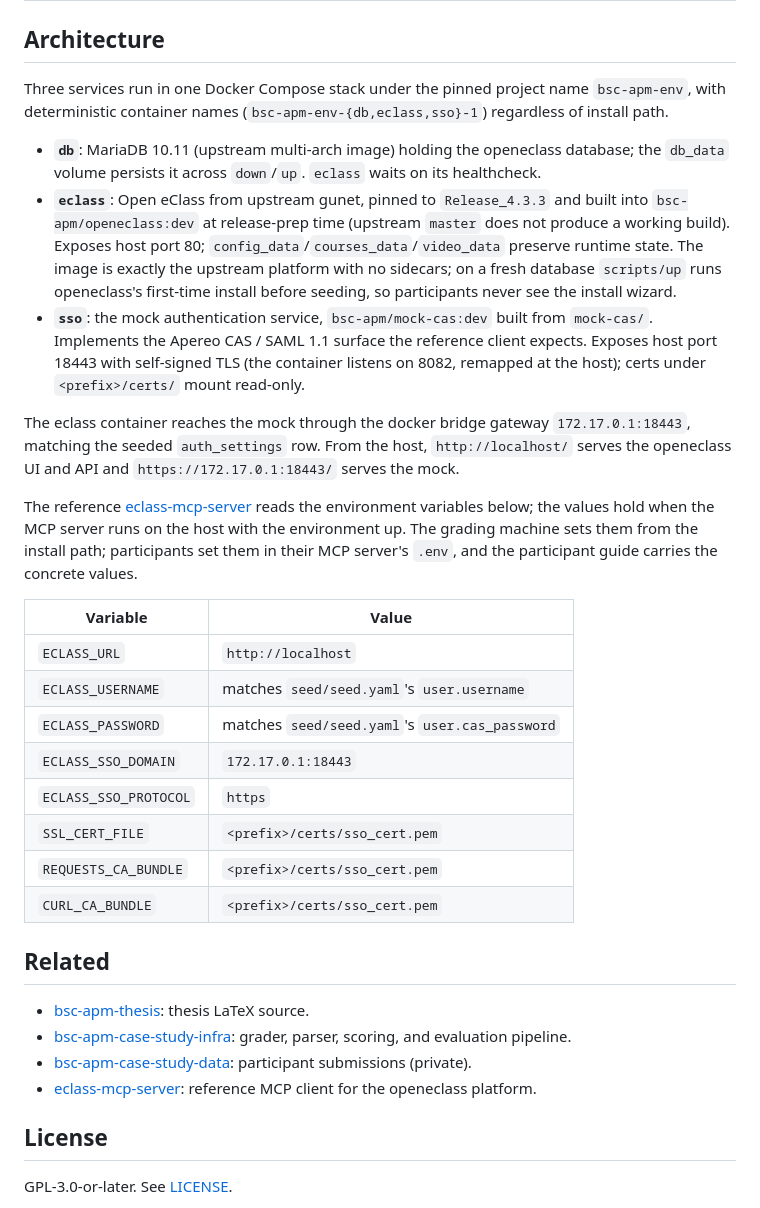
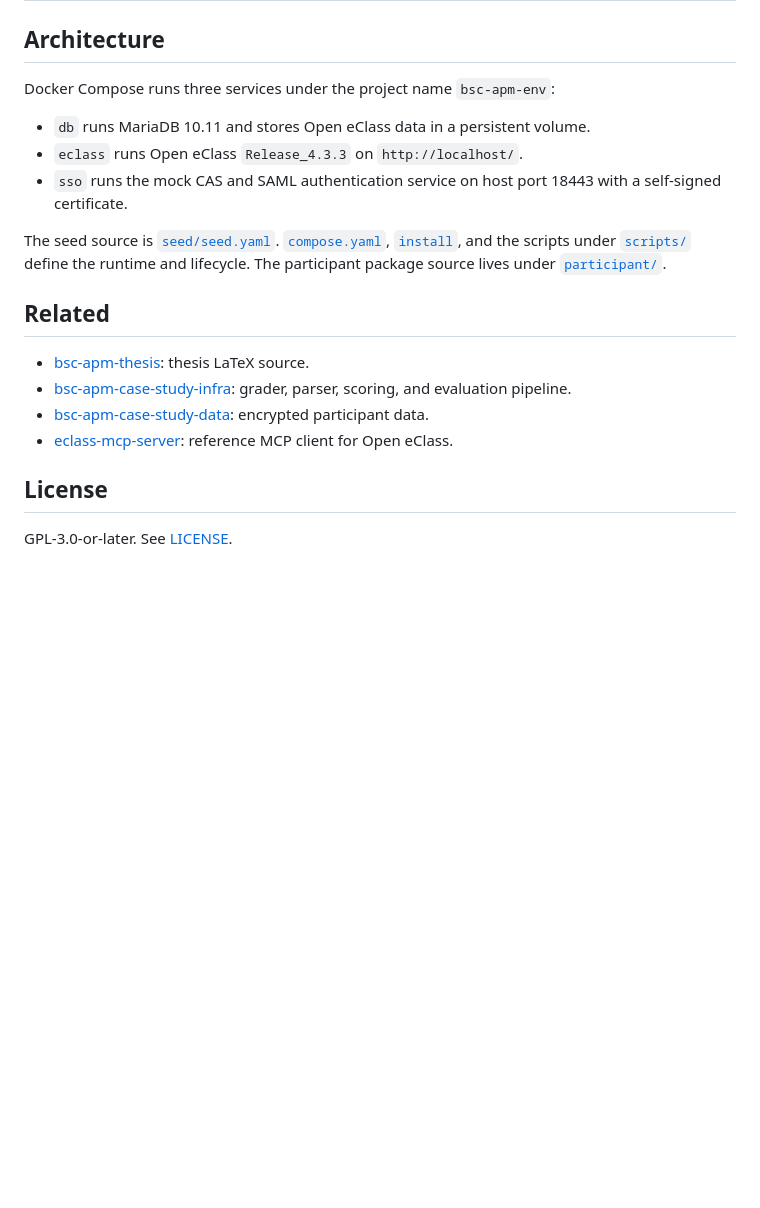
Before and after one commit to sdi2200262/bsc-apm-case-study-task, a Markdown page: README.md, the part around one of its changes. GitHub-like rendering; blank space fills up the shorter version.

```diff
--- a/README.md
+++ b/README.md
@@ -57,33 +57,20 @@ Manage the running environment with the scripts under `scripts/`:
 
 ## Architecture
 
-Three services run in one Docker Compose stack under the pinned project name `bsc-apm-env`, with deterministic container names (`bsc-apm-env-{db,eclass,sso}-1`) regardless of install path.
+Docker Compose runs three services under the project name `bsc-apm-env`:
 
-- **`db`**: MariaDB 10.11 (upstream multi-arch image) holding the openeclass database; the `db_data` volume persists it across `down`/`up`. `eclass` waits on its healthcheck.
-- **`eclass`**: Open eClass from upstream gunet, pinned to `Release_4.3.3` and built into `bsc-apm/openeclass:dev` at release-prep time (upstream `master` does not produce a working build). Exposes host port 80; `config_data`/`courses_data`/`video_data` preserve runtime state. The image is exactly the upstream platform with no sidecars; on a fresh database `scripts/up` runs openeclass's first-time install before seeding, so participants never see the install wizard.
-- **`sso`**: the mock authentication service, `bsc-apm/mock-cas:dev` built from `mock-cas/`. Implements the Apereo CAS / SAML 1.1 surface the reference client expects. Exposes host port 18443 with self-signed TLS (the container listens on 8082, remapped at the host); certs under `<prefix>/certs/` mount read-only.
+- `db` runs MariaDB 10.11 and stores Open eClass data in a persistent volume.
+- `eclass` runs Open eClass `Release_4.3.3` on `http://localhost/`.
+- `sso` runs the mock CAS and SAML authentication service on host port 18443 with a self-signed certificate.
 
-The eclass container reaches the mock through the docker bridge gateway `172.17.0.1:18443`, matching the seeded `auth_settings` row. From the host, `http://localhost/` serves the openeclass UI and API and `https://172.17.0.1:18443/` serves the mock.
-
-The reference [eclass-mcp-server](https://github.com/sdi2200262/eclass-mcp-server) reads the environment variables below; the values hold when the MCP server runs on the host with the environment up. The grading machine sets them from the install path; participants set them in their MCP server's `.env`, and the participant guide carries the concrete values.
-
-| Variable | Value |
-|---|---|
-| `ECLASS_URL` | `http://localhost` |
-| `ECLASS_USERNAME` | matches `seed/seed.yaml`'s `user.username` |
-| `ECLASS_PASSWORD` | matches `seed/seed.yaml`'s `user.cas_password` |
-| `ECLASS_SSO_DOMAIN` | `172.17.0.1:18443` |
-| `ECLASS_SSO_PROTOCOL` | `https` |
-| `SSL_CERT_FILE` | `<prefix>/certs/sso_cert.pem` |
-| `REQUESTS_CA_BUNDLE` | `<prefix>/certs/sso_cert.pem` |
-| `CURL_CA_BUNDLE` | `<prefix>/certs/sso_cert.pem` |
+The seed source is [`seed/seed.yaml`](seed/seed.yaml). [`compose.yaml`](compose.yaml), [`install`](install), and the scripts under [`scripts/`](scripts/) define the runtime and lifecycle. The participant package source lives under [`participant/`](participant/).
 
 ## Related
 
 - [bsc-apm-thesis](https://github.com/sdi2200262/bsc-apm-thesis): thesis LaTeX source.
 - [bsc-apm-case-study-infra](https://github.com/sdi2200262/bsc-apm-case-study-infra): grader, parser, scoring, and evaluation pipeline.
-- [bsc-apm-case-study-data](https://github.com/sdi2200262/bsc-apm-case-study-data): participant submissions (private).
-- [eclass-mcp-server](https://github.com/sdi2200262/eclass-mcp-server): reference MCP client for the openeclass platform.
+- [bsc-apm-case-study-data](https://github.com/sdi2200262/bsc-apm-case-study-data): encrypted participant data.
+- [eclass-mcp-server](https://github.com/sdi2200262/eclass-mcp-server): reference MCP client for Open eClass.
 
 ## License
 
```
Also changed, not shown: other parts of README.md (+34 -34 lines).
